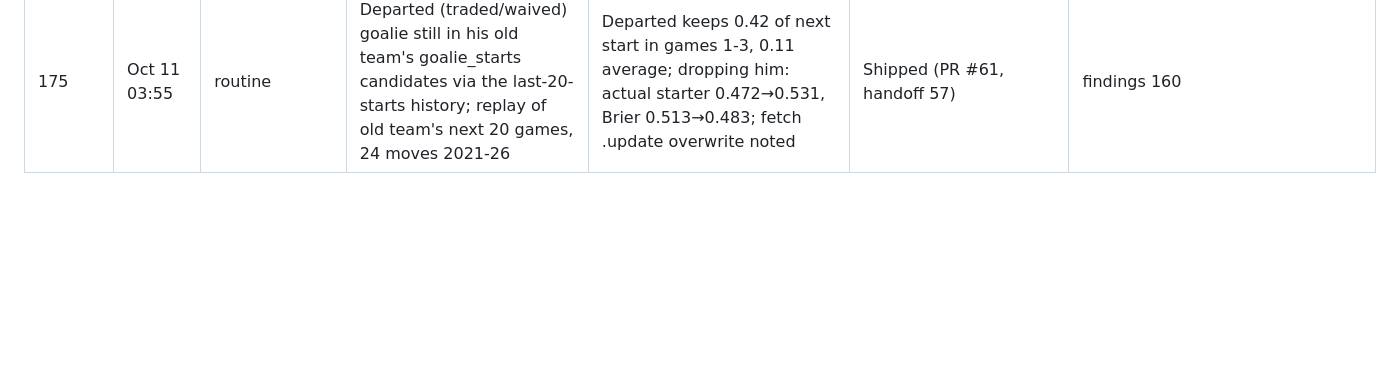
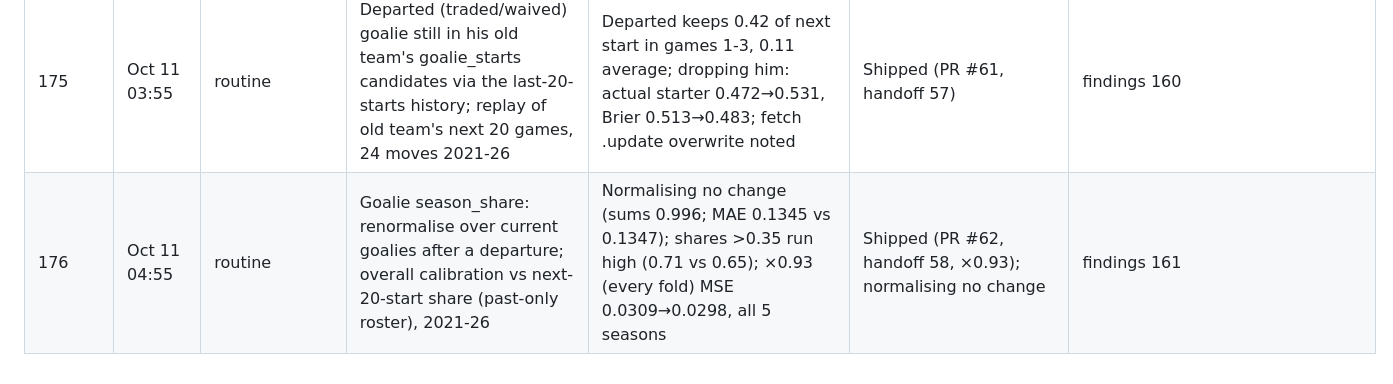
Before and after one commit to Jvansant122/Fantasy-hockey, a Markdown page: docs/ideas-ledger.md, the part around the change. Drawn GitHub-style; blank space fills up the shorter version.

Commit message:
Mark the goalie Season share trim shipped in the ideas ledger
Co-Authored-By: Claude Opus 5.5 <noreply@anthropic.com>
Claude-Session: https://claude.ai/code/session_01U49QPyh9Qchu2FwDqQDxe7

```diff
--- a/docs/ideas-ledger.md
+++ b/docs/ideas-ledger.md
@@ -295,3 +295,4 @@ One row per idea that has been tested, proposed or queued for the Claude Rating,
 | 173 | Oct 11 01:55 | routine | Skater Season P(dresses) (season_dress.json) for players who changed teams this season vs rest-of-season dressed share (season-rating panel 2022-26) | Movers 1-10 GP 0.62-0.67 vs 0.71-0.72 (all 4 seasons); +0.3 logit (every fold) wBrier 0.0706→0.0669; 11-25 GP no gain | Shipped (PR #59, handoff 55) | findings 158 |
 | 174 | Oct 11 02:55 | routine | Site takes a skater's team from his last game: P(dresses) for just-traded skaters before their first new-team game (439 transitions 2021-26) | Old team played 1-2 games in between for ~30/season; site weekly 0.41-0.50 vs 0.87 cut at last game, next game 0.29-0.37 vs 0.94; 67% not on old team's scratch list | Shipped (PR #60, handoff 56) | findings 159 |
 | 175 | Oct 11 03:55 | routine | Departed (traded/waived) goalie still in his old team's goalie_starts candidates via the last-20-starts history; replay of old team's next 20 games, 24 moves 2021-26 | Departed keeps 0.42 of next start in games 1-3, 0.11 average; dropping him: actual starter 0.472→0.531, Brier 0.513→0.483; fetch .update overwrite noted | Shipped (PR #61, handoff 57) | findings 160 |
+| 176 | Oct 11 04:55 | routine | Goalie season_share: renormalise over current goalies after a departure; overall calibration vs next-20-start share (past-only roster), 2021-26 | Normalising no change (sums 0.996; MAE 0.1345 vs 0.1347); shares >0.35 run high (0.71 vs 0.65); ×0.93 (every fold) MSE 0.0309→0.0298, all 5 seasons | Shipped (PR #62, handoff 58, ×0.93); normalising no change | findings 161 |
```
